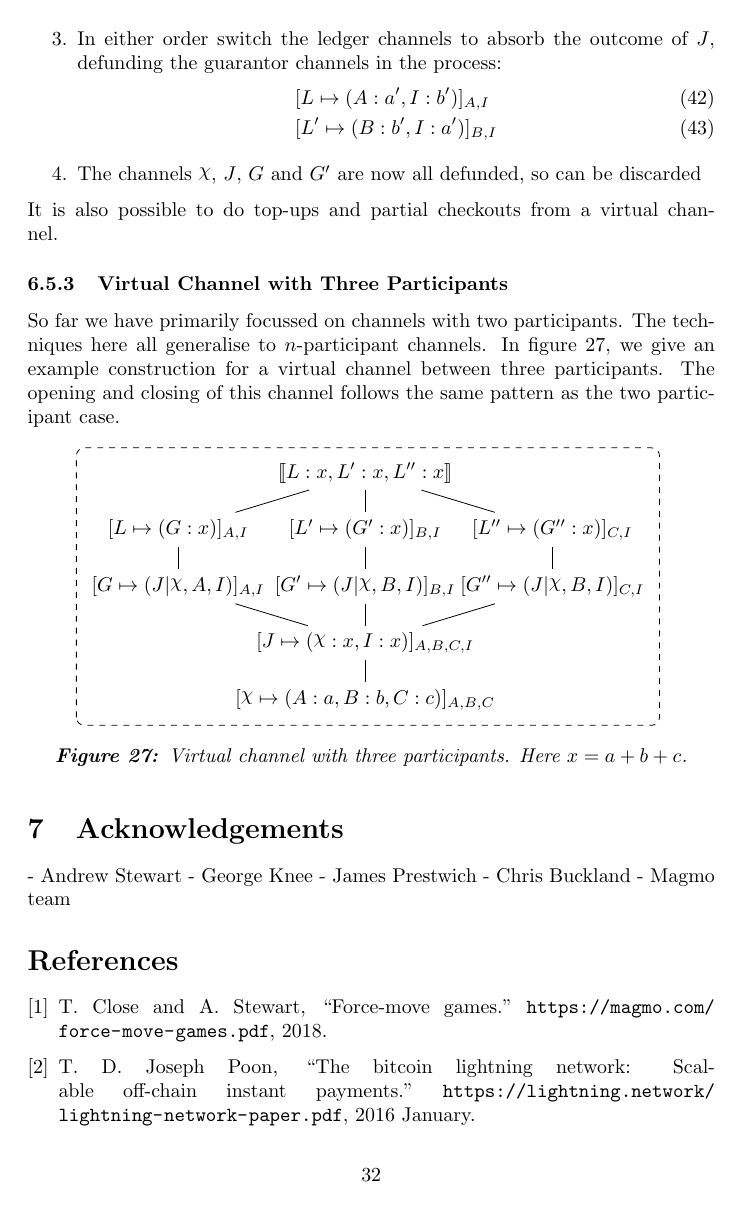
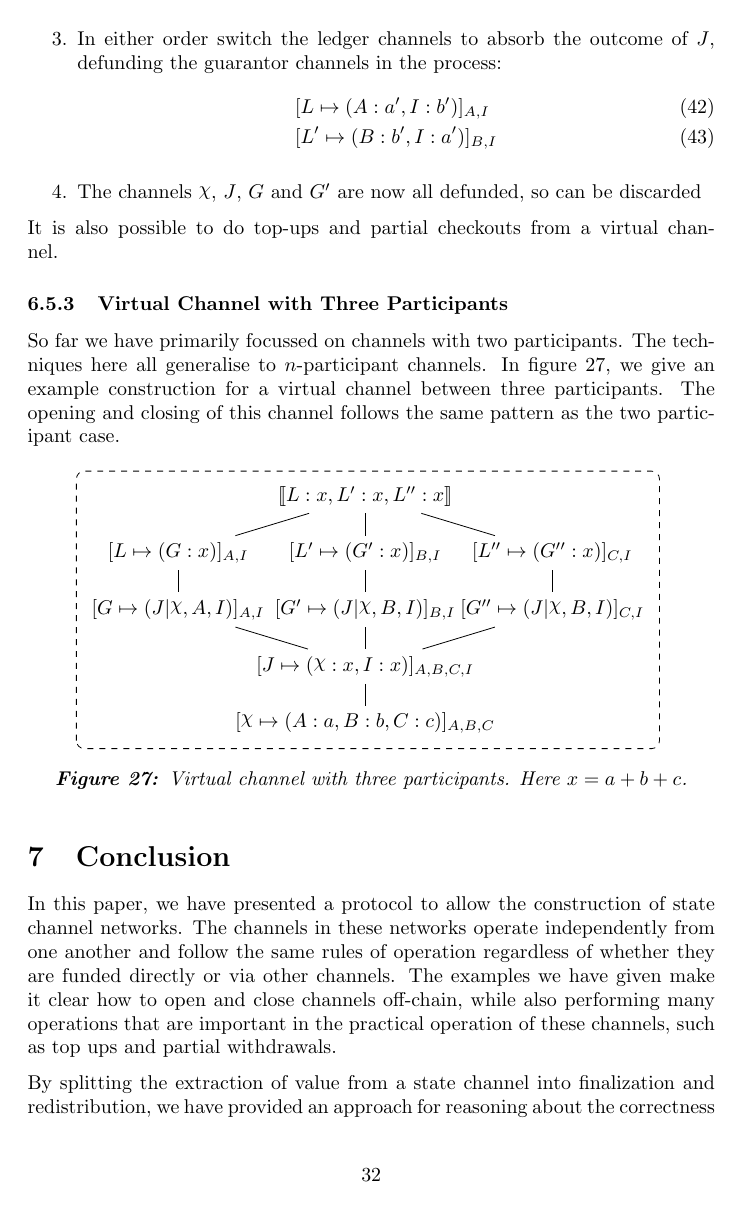
Before and after one commit to magmo/nitro-paper, a LaTeX paper (main.tex, which reads acknowledgements.tex): page 32 of 33. Compiled offline with pdfLaTeX.

```diff
--- a/acknowledgements.tex
+++ b/acknowledgements.tex
@@ -1,7 +1,7 @@
-\section{Acknowledgements}
+\section{Conclusion}
 
-- Andrew Stewart
-- George Knee
-- James Prestwich
-- Chris Buckland
-- Magmo team
+In this paper, we have presented a protocol to allow the construction of state channel networks.
+The channels in these networks operate independently from one another and follow the same rules of operation regardless of whether they are funded directly or via other channels.
+The examples we have given make it clear how to open and close channels off-chain, while also performing many operations that are important in the practical operation of these channels, such as top ups and partial withdrawals.
+
+By splitting the extraction of value from a state channel into finalization and redistribution, we have provided an approach for reasoning about the correctness of state channels that can be applied beyond the the constructions presented in this paper.
```
Also changed, not shown: main.tex (+3 -3 lines), main.pdf, acknowledgements.tex (9 more changed lines).
